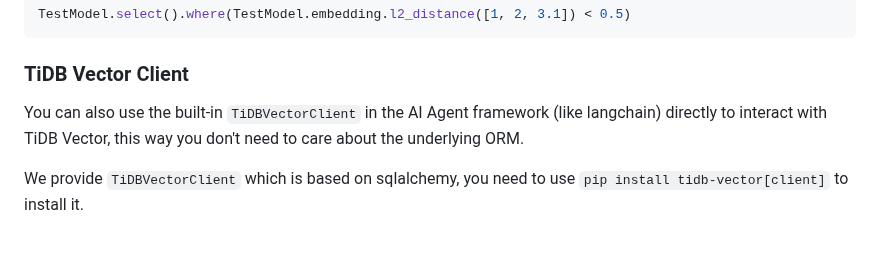
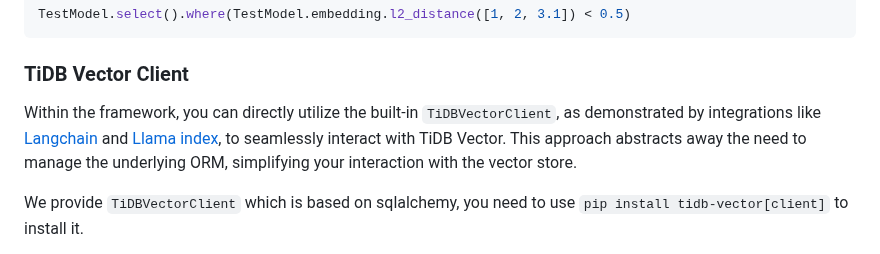
Before and after one commit to pingcap/tidb-vector-python, a Markdown page: README.md, the part around the change. GitHub-like rendering.

Commit message:
Update README.md
Co-authored-by: Ian <ArGregoryIan@gmail.com>

```diff
--- a/README.md
+++ b/README.md
@@ -125,7 +125,7 @@ TestModel.select().where(TestModel.embedding.l2_distance([1, 2, 3.1]) < 0.5)
 
 ### TiDB Vector Client
 
-You can also use the built-in `TiDBVectorClient` in the AI Agent framework (like langchain) directly to interact with TiDB Vector, this way you don't need to care about the underlying ORM.
+Within the framework, you can directly utilize the built-in `TiDBVectorClient`, as demonstrated by integrations like [Langchain](https://python.langchain.com/docs/integrations/vectorstores/tidb_vector) and  [Llama index](https://docs.llamaindex.ai/en/stable/community/integrations/vector_stores.html#using-a-vector-store-as-an-index),  to seamlessly interact with TiDB Vector. This approach abstracts away the need to manage the underlying ORM, simplifying your interaction with the vector store.
 
 We provide `TiDBVectorClient` which is based on sqlalchemy, you need to use `pip install tidb-vector[client]` to install it.
 
```
